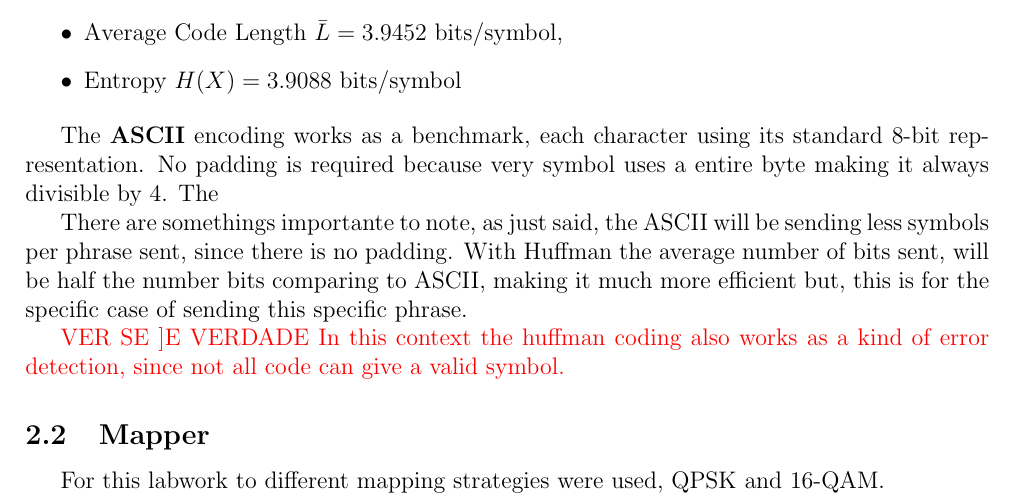
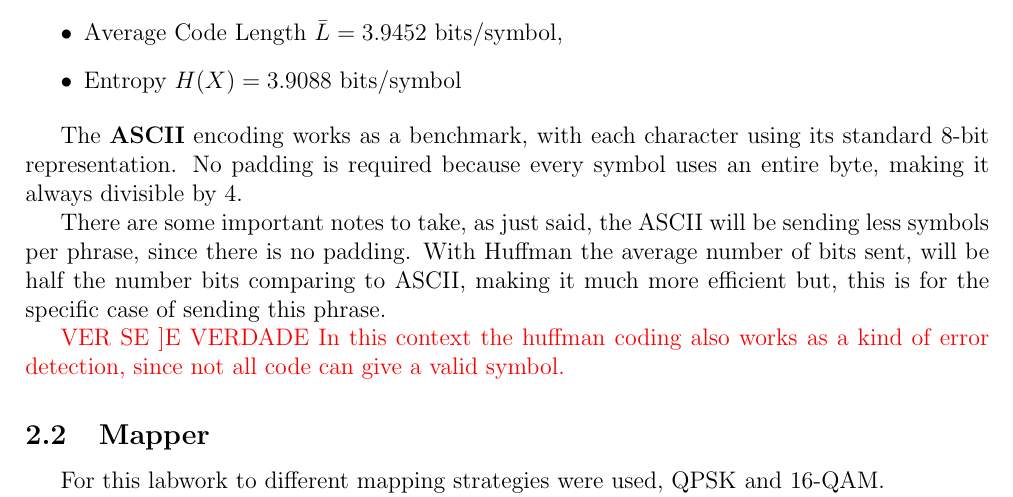
Before and after one commit to MartimAgostinho/TAC-Lab, a LaTeX document (report/main.tex, which reads report/Sections/Phase1.tex): part of page 5 of 8, cut so that both start at the same text. Compiled offline with pdfLaTeX.

Commit message:
minor fixes

```diff
--- a/report/Sections/Phase1.tex
+++ b/report/Sections/Phase1.tex
@@ -83,9 +83,9 @@ The coding has the following characteristics:
 
 
 
-The \textbf{ASCII} encoding works as a benchmark, each character using its standard 8-bit representation. No padding is required because very symbol uses a entire byte making it always divisible by 4. The
+The \textbf{ASCII} encoding works as a benchmark, with each character using its standard 8-bit representation. No padding is required because every symbol uses an entire byte, making it always divisible by 4.
 
-There are somethings importante to note, as just said, the ASCII will be sending less symbols per phrase sent, since there is no padding. With Huffman the average number of bits sent, will be half the number bits comparing to ASCII, making it much more efficient but, this is for the specific case of sending this specific phrase.
+There are some important notes to take, as just said, the ASCII will be sending less symbols per phrase, since there is no padding. With Huffman the average number of bits sent, will be half the number bits comparing to ASCII, making it much more efficient but, this is for the specific case of sending this phrase.
 
 \textcolor{red}{VER SE ]E VERDADE  In this context the huffman coding also works as a kind of error detection, since not all code can give a valid symbol.}
 
```
Also changed, not shown: report/Sections/Phase1.tex (4 more changed lines). Lines whose indentation alone changed are shown as unchanged.
